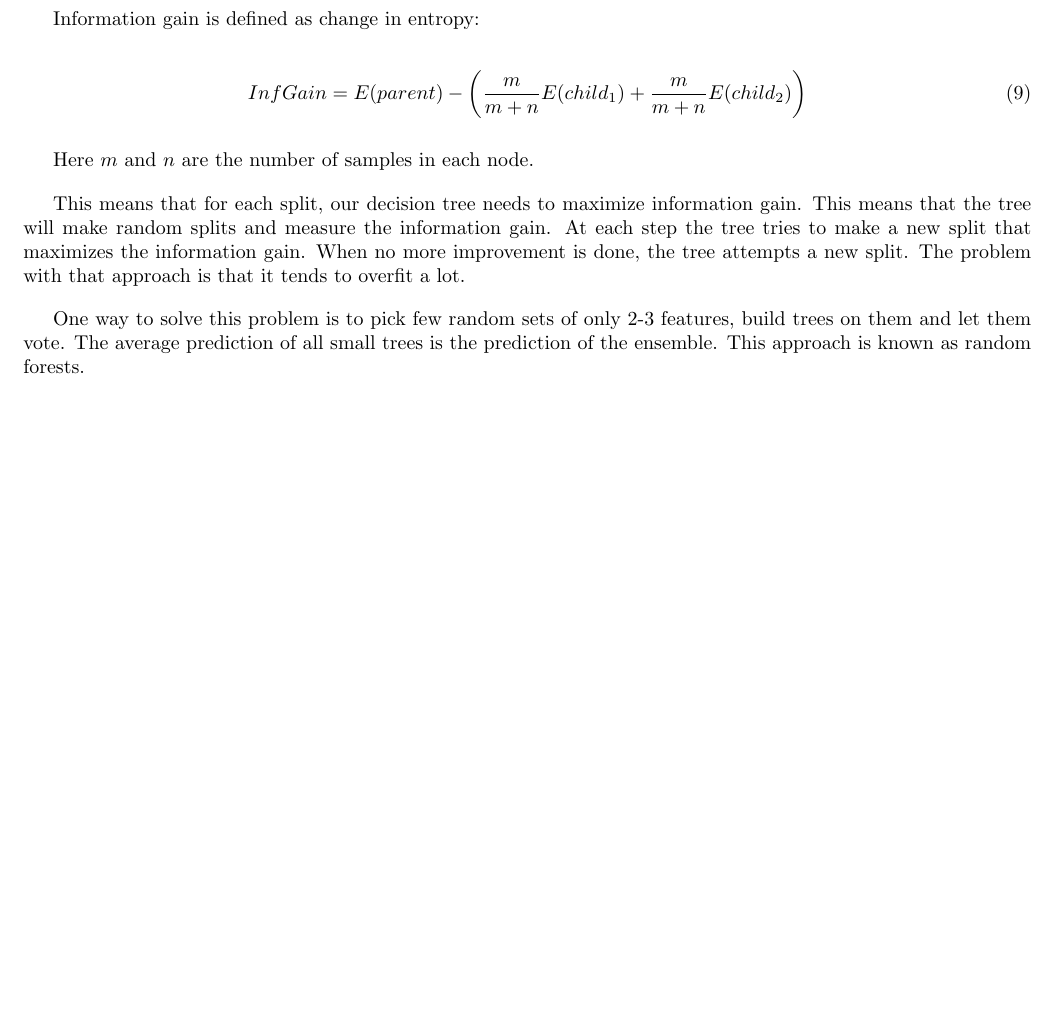
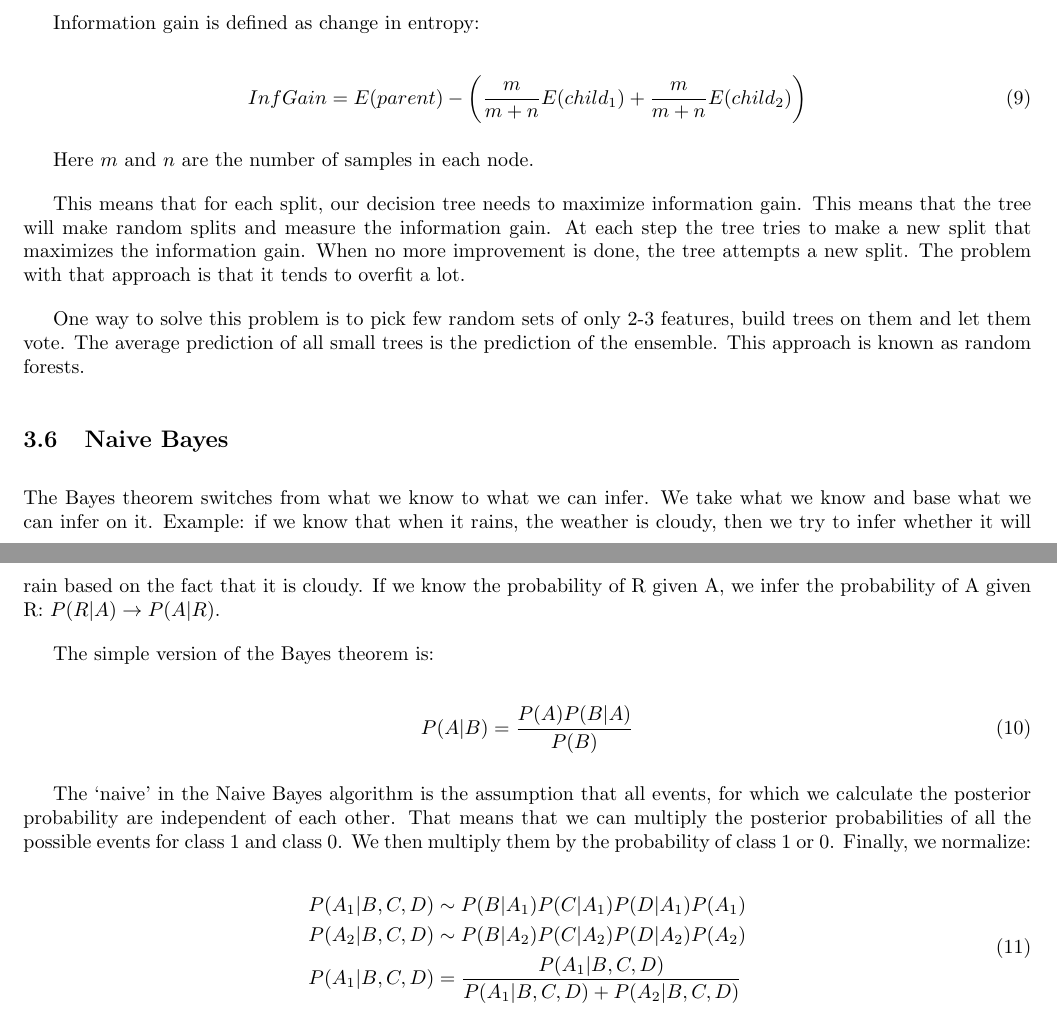
Before and after one commit to rossrco/lectures, a LaTeX document (udacity/machine_learning.tex): part of page 6 of 6 before the commit and two parts of pages 6 and 7 of 7 after it, the two joined at a grey line, cut so that both start at the same text, the shorter picture padded with empty space. Compiled offline with pdfLaTeX.

Commit message:
add naive bayes

```diff
--- a/udacity/machine_learning.tex
+++ b/udacity/machine_learning.tex
@@ -248,4 +248,25 @@ This means that for each split, our decision tree needs to maximize information
 
 One way to solve this problem is to pick few random sets of only 2-3 features, build trees on them and let them vote. The average prediction of all small trees is the prediction of the ensemble. This approach is known as random forests.
 
+\subsection{Naive Bayes}
+The Bayes theorem switches from what we know to what we can infer. We take what we know and base what we can infer on it. Example: if we know that when it rains, the weather is cloudy, then we try to infer whether it will rain based on the fact that it is cloudy. If we know the probability of R given A, we infer the probability of A given R: $P(R|A) \rightarrow P(A|R)$.
+
+The simple version of the Bayes theorem is:
+
+\begin{equation}
+  P(A|B) = \frac{P(A) P(B|A)}{P(B)}
+\end{equation}
+
+The ‘naive’ in the Naive Bayes algorithm is the assumption that all events, for which we calculate the posterior probability are independent of each other. That means that we can multiply the posterior probabilities of all the possible events for class 1 and class 0. We then multiply them by the probability of class 1 or 0. Finally, we normalize:
+
+\begin{equation}
+  \begin{aligned}
+    P(A_1|B, C, D) &\sim P(B|A_1) P(C|A_1) P(D|A_1) P(A_1) \\
+    P(A_2|B, C, D) &\sim P(B|A_2) P(C|A_2) P(D|A_2) P(A_2) \\
+    P(A_1|B, C, D) &= \frac{P(A_1|B, C, D)}{P(A_1|B, C, D) + P(A_2|B, C, D)}
+  \end{aligned}
+\end{equation}
+
+
+
 \end{document}
```
